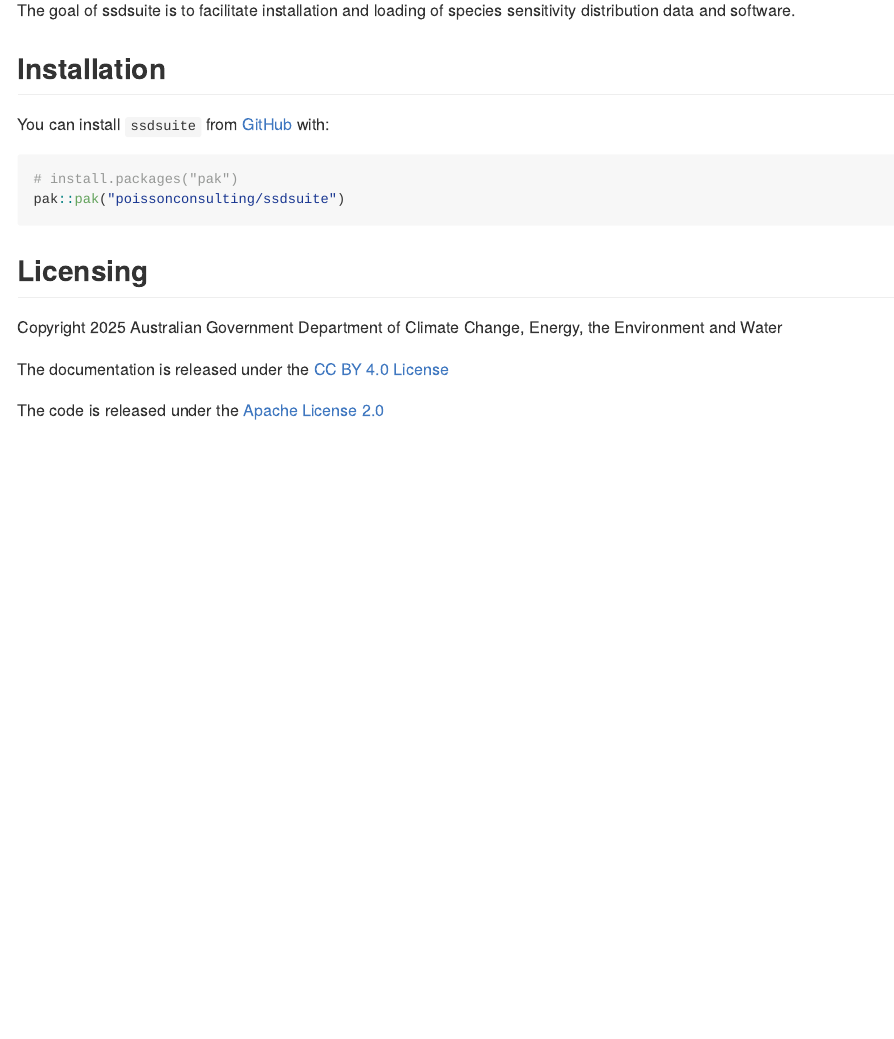
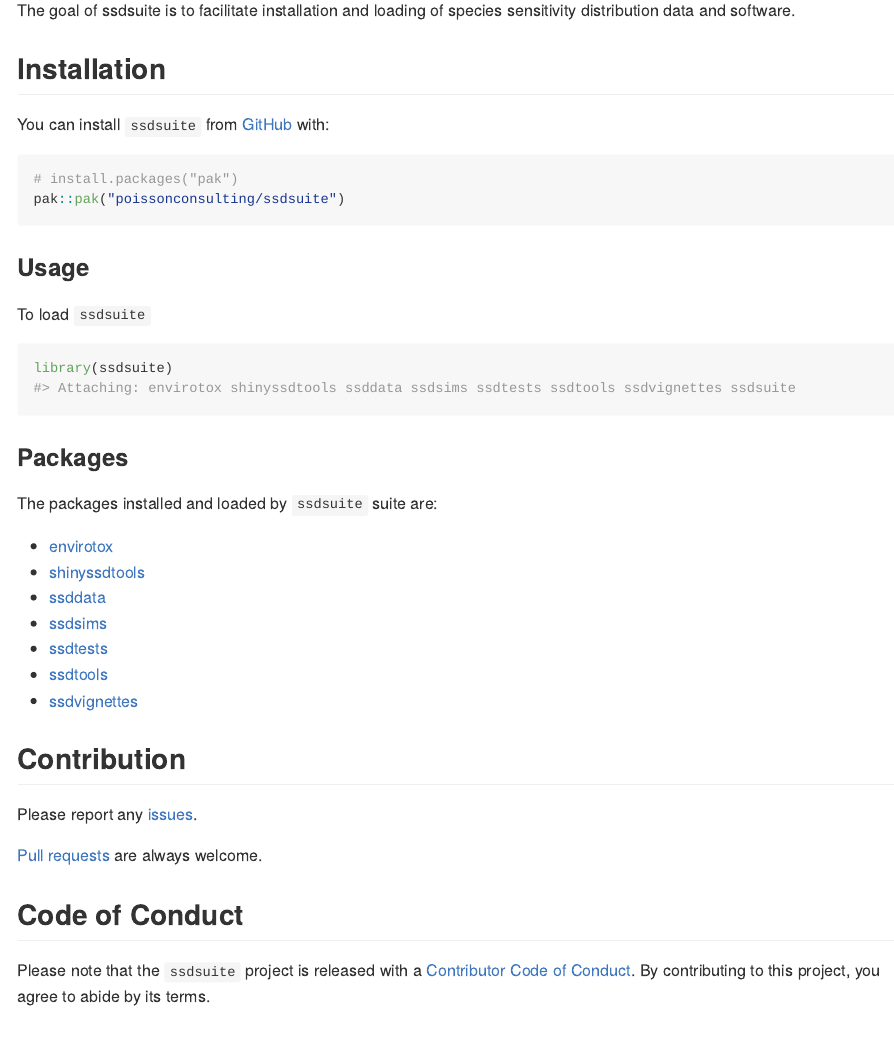
Before and after one commit to poissonconsulting/ssdsuite, an R Markdown document (README.Rmd): the page in a window 1100 px wide, from 110 px down. The pictures show the output file README.md that the author committed with the source, drawn offline in the style of GitHub; badge pictures from the web are left out.

Commit message:
updating readme

````diff
--- a/README.Rmd
+++ b/README.Rmd
@@ -31,6 +31,38 @@ You can install `ssdsuite` from [GitHub](https://github.com/) with:
 pak::pak("poissonconsulting/ssdsuite")
 ```
 
+### Usage
+
+To load `ssdsuite`
+
+```{r}
+library(ssdsuite)
+```
+
+### Packages
+
+The packages installed and loaded by `ssdsuite` suite are:
+
+- [envirotox](https://github.com/poissonconsulting/envirotox)
+- [shinyssdtools](https://github.com/bcgov/shinyssdtools)
+- [ssddata](https://github.com/open-AIMS/ssddata)
+- [ssdsims](https://github.com/poissonconsulting/ssdsims)
+- [ssdtests](https://github.com/poissonconsulting/ssdtests)
+- [ssdtools](https://github.com/bcgov/ssdtools)
+- [ssdvignettes](https://github.com/poissonconsulting/ssdvignettes)
+
+## Contribution
+
+Please report any [issues](https://github.com/poissonconsulting/ssdsuite/issues).
+
+[Pull requests](https://github.com/poissonconsulting/ssdsuite/pulls) are always welcome.
+
+## Code of Conduct
+
+Please note that the `ssdsuite` project is released with a [Contributor Code of
+Conduct](https://contributor-covenant.org/version/2/0/CODE_OF_CONDUCT.html).
+By contributing to this project, you agree to abide by its terms.
+
 ```{r, results = "asis", echo = FALSE}
 cat(ssdsuite::licensing_md())
 ```
````
Also changed, not shown: README.md.
